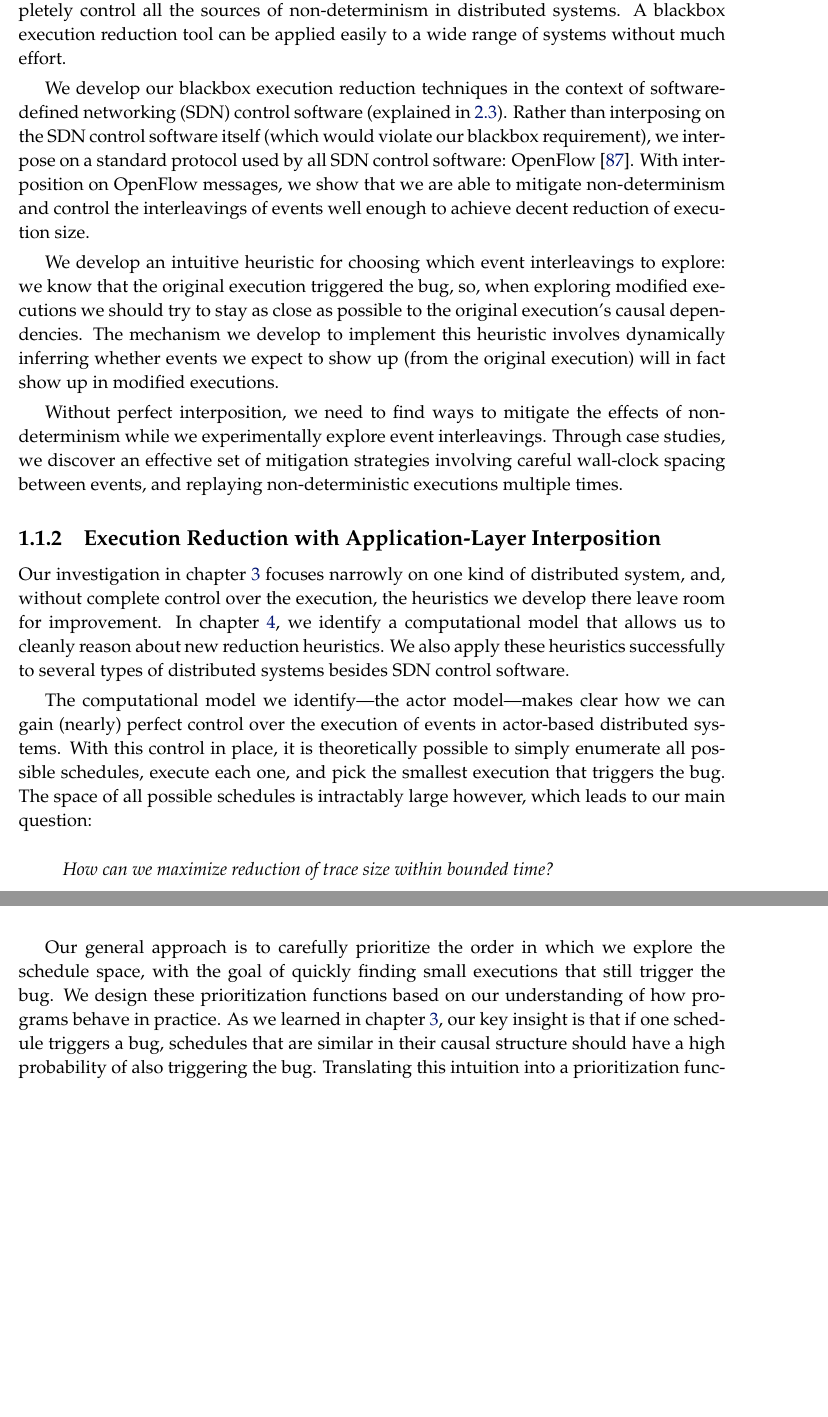
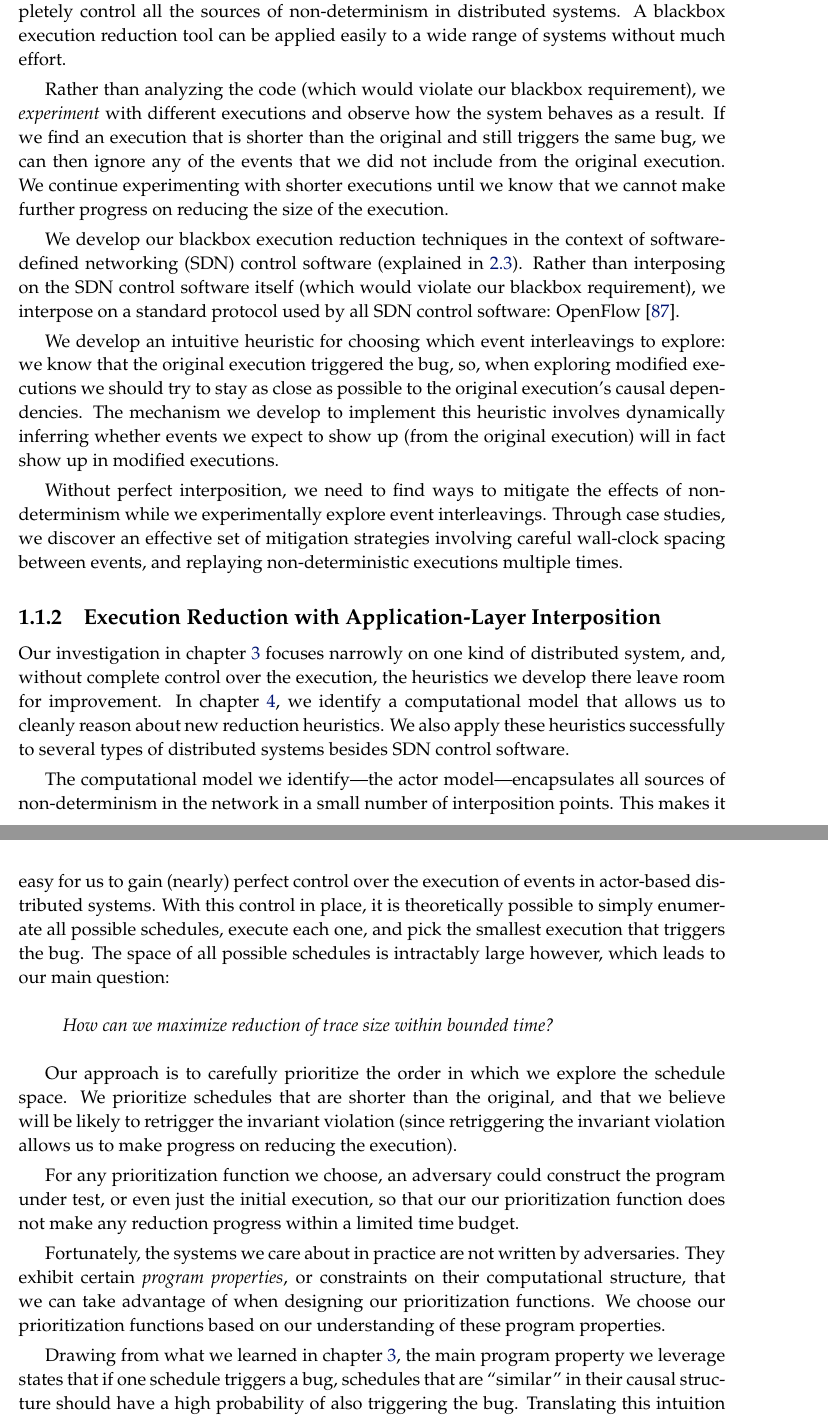
Before and after one commit to colin-scott/thesis, a LaTeX thesis (tex/main.tex, which reads tex/introduction.tex): two parts of pages 11 and 12 of 93 before the commit and two parts of pages 11 and 12 of 94 after it, joined at a grey line, cut so that both start at the same text, the shorter picture padded with empty space. Compiled offline with pdfLaTeX.

Commit message:
Flex out introduction

```diff
--- a/tex/introduction.tex
+++ b/tex/introduction.tex
@@ -122,16 +126,25 @@ distributed
 systems. A blackbox execution reduction tool can be applied easily to a wide
 range of systems without much effort.
 
+Rather than analyzing the code (which would violate our blackbox requirement),
+we \textit{experiment} with different executions and observe how the system
+behaves as a result. If we find an execution that is shorter than the
+original and still triggers the same bug, we can then ignore any of the
+events that we did not include from the original execution. We continue
+experimenting with shorter executions until we know that we cannot make
+further progress on reducing the size of the execution.
+
 We develop our blackbox execution reduction techniques
 in the context of software-defined
 networking (SDN) control software (explained in~\ref{sec:sdn}). Rather than interposing on the SDN control
 software itself
 (which would violate our blackbox requirement), we interpose on a standard
-protocol used by all SDN control software: OpenFlow~\cite{openflow}. With
-interposition on OpenFlow messages, we show that we are able to mitigate
-non-determinism and control the
-interleavings of events well enough to achieve decent reduction of execution
-size.
+protocol used by all SDN control software: OpenFlow~\cite{openflow}.
+%With
+%interposition on OpenFlow messages, we show that we are able to mitigate
+%non-determinism and control the
+%interleavings of events well enough to achieve decent reduction of execution
+%size.
 
 We develop an intuitive heuristic for
 choosing which event interleavings to explore: we know that the original execution triggered the bug, so, when exploring modified executions we should try to stay as close as possible to the original execution's causal dependencies.
@@ -150,7 +163,9 @@ we identify a computational model that allows us to cleanly reason
 about new reduction heuristics. We also apply these heuristics successfully
 to several types of distributed systems besides SDN control software.
 
-The computational model we identify---the actor model---makes clear how we can gain (nearly) perfect control over the execution of events in actor-based distributed systems.
+The computational model we identify---the actor model---encapsulates all sources of
+non-determinism in the network in a small number of interposition points.
+This makes it easy for us to gain (nearly) perfect control over the execution of events in actor-based distributed systems.
 With this control in place, it is theoretically possible to simply enumerate all possible schedules, execute each one, and pick the smallest execution that triggers the bug.
 The space of all possible schedules is intractably large however, which leads to our main question:
 
@@ -158,11 +173,27 @@ The space of all possible schedules is intractably large however, which leads to
 \textit{How can we maximize reduction of trace size within bounded time?}
 \end{quote}
 
-Our general approach is to carefully prioritize the order in which we explore
-the schedule space, with the goal of quickly finding small executions that
-still trigger the bug. We design these prioritization functions based on our
-understanding of how programs behave in practice. As we learned in
-chapter~\ref{sec:sts}, our key insight is that if one schedule triggers a bug, schedules that are similar in their causal structure should have a high probability of also triggering the bug.
+Our approach is to carefully prioritize the order in which we explore
+the schedule space. We prioritize schedules that are shorter than the
+original, and that we believe will be likely to
+retrigger the invariant violation (since retriggering the invariant violation allows us to make
+progress on reducing the execution).
+
+For any prioritization function we choose, an adversary could construct
+the program under test, or even just the initial execution, so that our our prioritization
+function does not make any reduction progress within a limited time budget.
+
+Fortunately, the systems we care about in practice are not written by
+adversaries. They exhibit certain \textit{program properties}, or constraints
+on their computational structure,
+that we can take advantage of when designing our prioritization functions.
+We choose our
+prioritization functions based on our understanding of these program
+properties.
+
+Drawing from what we learned in
+chapter~\ref{sec:sts}, the main program property we leverage states that if one schedule triggers a bug,
+schedules that are ``similar'' in their causal structure should have a high probability of also triggering the bug.
 Translating this intuition into a prioritization function requires us to address our second challenge:
 
 \begin{quote}
```
Also changed, not shown: tex/introduction.tex (6 more changed lines).
